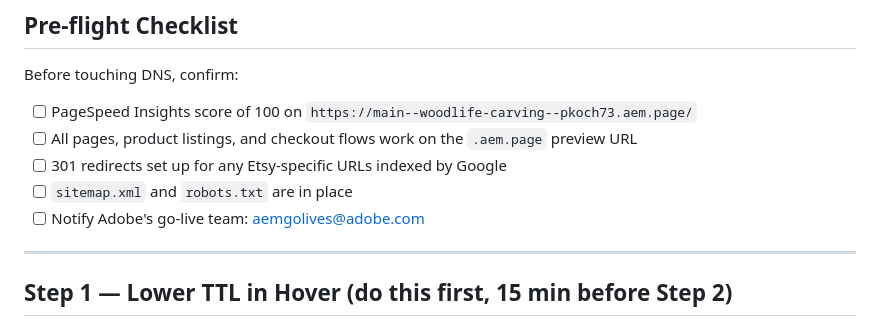
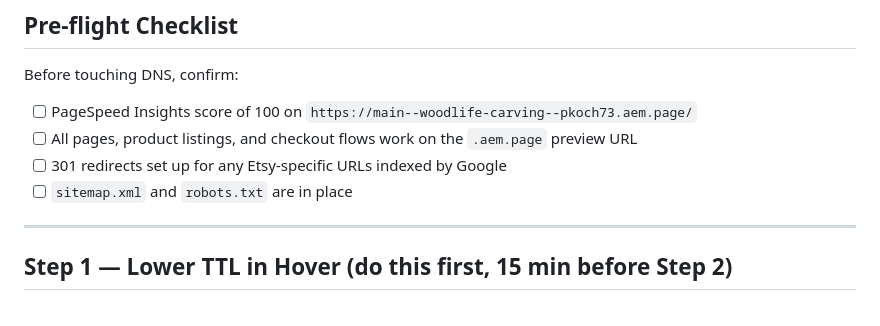
Before and after one commit to pkoch73/woodlife-carving, a Markdown page: docs/domain-migration.md, the part around the change. Drawn GitHub-style.

Commit message:
Remove notification task for Adobe go-live team
Removed notification task for Adobe's go-live team.

```diff
--- a/docs/domain-migration.md
+++ b/docs/domain-migration.md
@@ -18,7 +18,6 @@ Before touching DNS, confirm:
 - [ ] All pages, product listings, and checkout flows work on the `.aem.page` preview URL
 - [ ] 301 redirects set up for any Etsy-specific URLs indexed by Google
 - [ ] `sitemap.xml` and `robots.txt` are in place
-- [ ] Notify Adobe's go-live team: aemgolives@adobe.com
 
 ---
 
```
